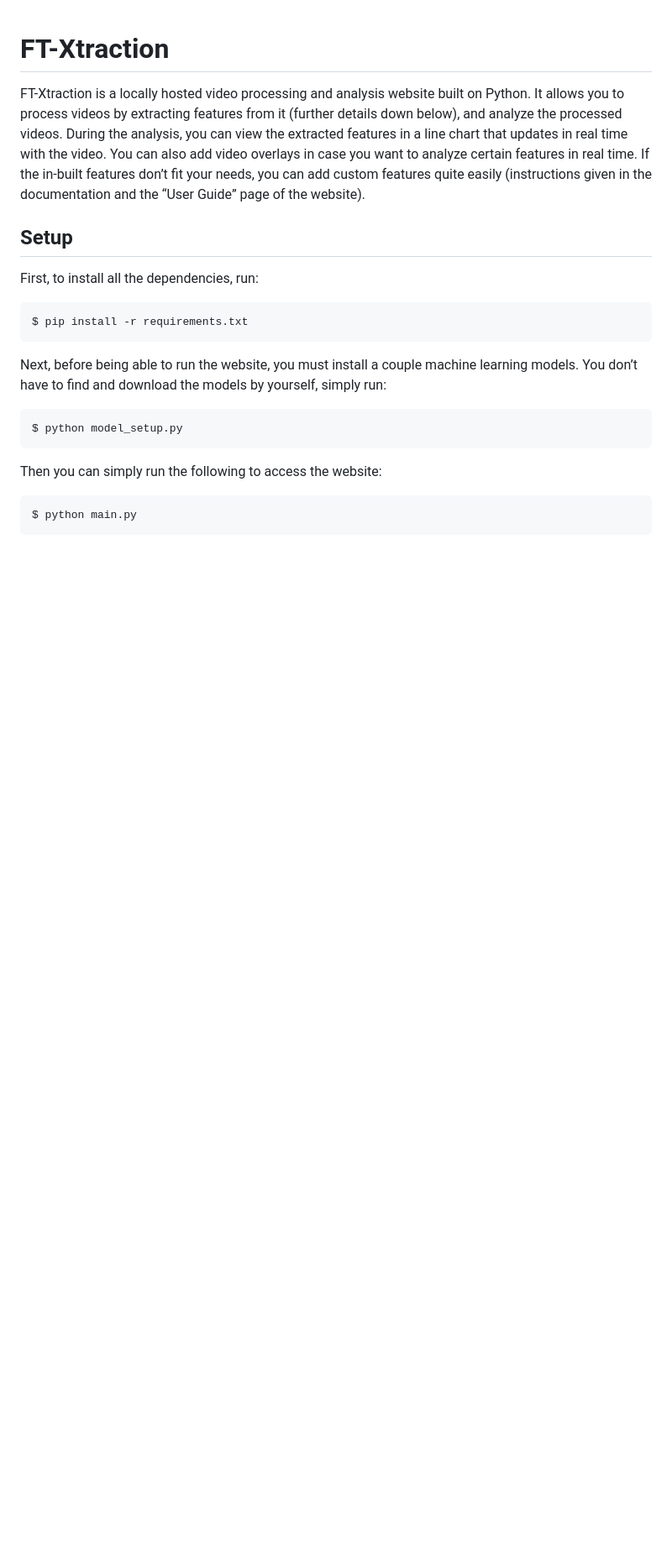
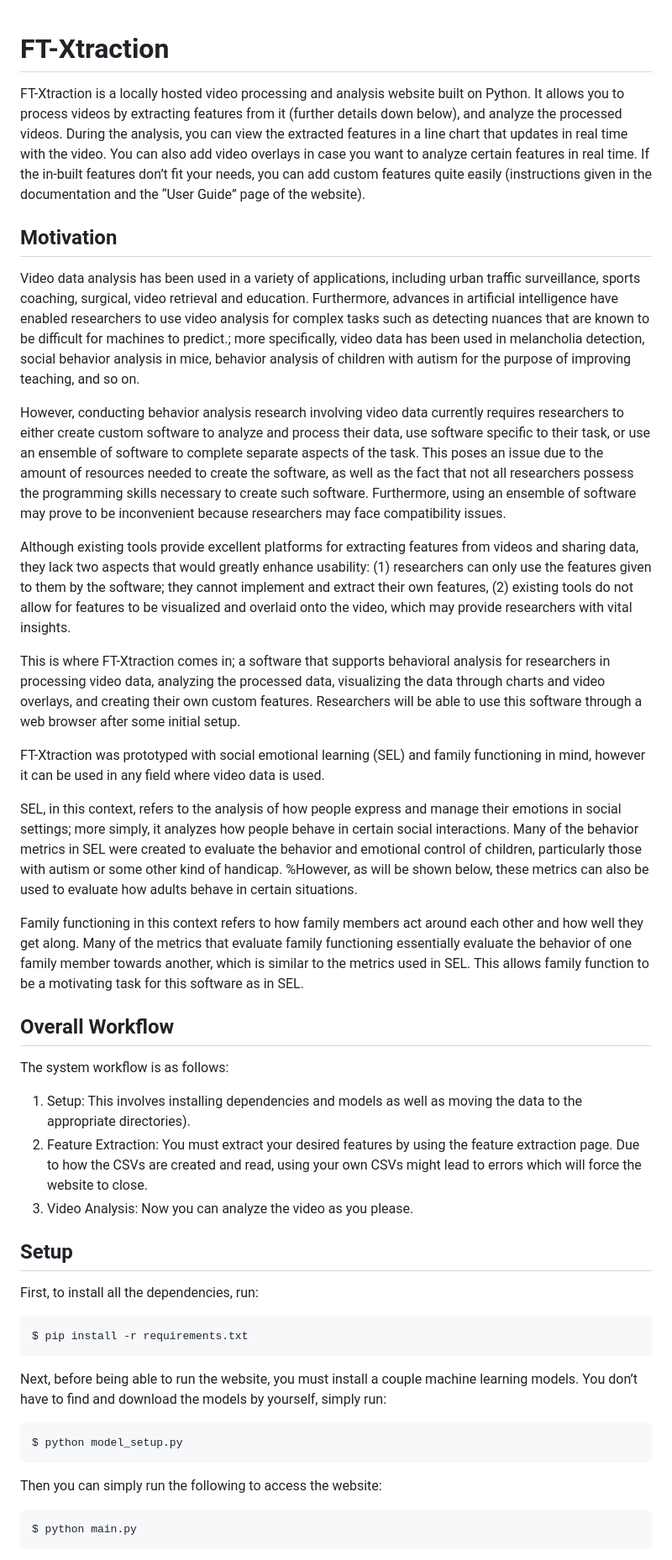
Before and after one commit to Kaist-ICLab/FT-Xtraction, a Markdown page: README.md, the part around one of its changes. Shown at 84% size. Rendered like a GitHub page; blank space fills up the shorter version.

```diff
--- a/README.md
+++ b/README.md
@@ -1,5 +1,26 @@
 # FT-Xtraction
 FT-Xtraction is a locally hosted video processing and analysis website built on Python. It allows you to process videos by extracting features from it (further details down below), and analyze the processed videos. During the analysis, you can view the extracted features in a line chart that updates in real time with the video. You can also add video overlays in case you want to analyze certain features in real time. If the in-built features don’t fit your needs, you can add custom features quite easily (instructions given in the documentation and the “User Guide” page of the website).
+
+## Motivation
+Video data analysis has been used in a variety of applications, including urban traffic surveillance, sports coaching, surgical, video retrieval and education. Furthermore, advances in artificial intelligence have enabled researchers to use video analysis for complex tasks such as detecting nuances that are known to be difficult for machines to predict.; more specifically, video data has been used in melancholia detection, social behavior analysis in mice, behavior analysis of children with autism for the purpose of improving teaching, and so on.
+
+However, conducting behavior analysis research involving video data currently requires researchers to either create custom software to analyze and process their data, use software specific to their task, or use an ensemble of software to complete separate aspects of the task. This poses an issue due to the amount of resources needed to create the software, as well as the fact that not all researchers possess the programming skills necessary to create such software. Furthermore, using an ensemble of software may prove to be inconvenient because researchers may face compatibility issues.
+
+Although existing tools provide excellent platforms for extracting features from videos and sharing data, they lack two aspects that would greatly enhance usability: (1) researchers can only use the features given to them by the software; they cannot implement and extract their own features, (2) existing tools do not allow for features to be visualized and overlaid onto the video, which may provide researchers with vital insights.
+
+This is where FT-Xtraction comes in; a software that supports behavioral analysis for researchers in processing video data, analyzing the processed data, visualizing the data through charts and video overlays, and creating their own custom features. Researchers will be able to use this software through a web browser after some initial setup.
+
+FT-Xtraction was prototyped with social emotional learning (SEL) and family functioning in mind, however it can be used in any field where video data is used.
+
+SEL, in this context, refers to the analysis of how people express and manage their emotions in social settings; more simply, it analyzes how people behave in certain social interactions. Many of the behavior metrics in SEL were created to evaluate the behavior and emotional control of children, particularly those with autism or some other kind of handicap. %However, as will be shown below, these metrics can also be used to evaluate how adults behave in certain situations.
+
+Family functioning in this context refers to how family members act around each other and how well they get along. Many of the metrics that evaluate family functioning essentially evaluate the behavior of one family member towards another, which is similar to the metrics used in SEL. This allows family function to be a motivating task for this software as in SEL.
+
+## Overall Workflow
+The system workflow is as follows:
+1. Setup: This involves installing dependencies and models as well as moving the data to the appropriate directories).
+2. Feature Extraction: You must extract your desired features by using the feature extraction page. Due to how the CSVs are created and read, using your own CSVs might lead to errors which will force the website to close.
+3. Video Analysis: Now you can analyze the video as you please.
 
 ## Setup
 
```
Also changed, not shown: other parts of README.md (+8 -1 lines).
